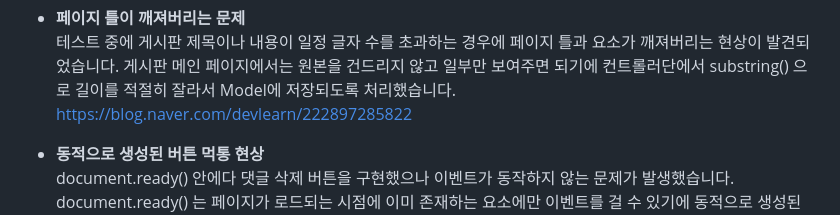
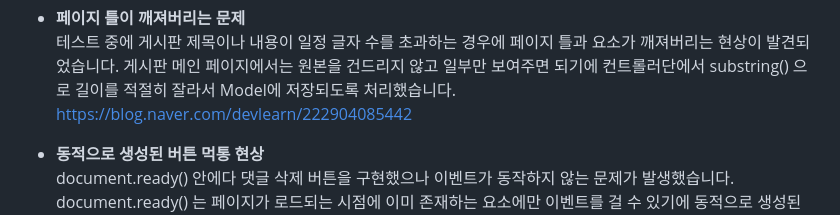
Before and after one commit to nasb2/portf, a Markdown page: README.md, the part around the change. GitHub-like rendering.

```diff
--- a/README.md
+++ b/README.md
@@ -157,7 +157,7 @@ http://springportfolio.shop:8080/portf/
 - **페이지 틀이 깨져버리는 문제**
   테스트 중에 게시판 제목이나 내용이 일정 글자 수를 초과하는 경우에 페이지 틀과 요소가 깨져버리는 현상이 발견되었습니다.
   게시판 메인 페이지에서는 원본을 건드리지 않고 일부만 보여주면 되기에 컨트롤러단에서 substring() 으로 길이를 적절히 잘라서 Model에 저장되도록 처리했습니다.
-  https://blog.naver.com/devlearn/222897285822
+  https://blog.naver.com/devlearn/222904085442
 
 - **동적으로 생성된 버튼 먹통 현상**
   document.ready() 안에다 댓글 삭제 버튼을 구현했으나 이벤트가 동작하지 않는 문제가 발생했습니다. document.ready() 는 페이지가 로드되는
```
